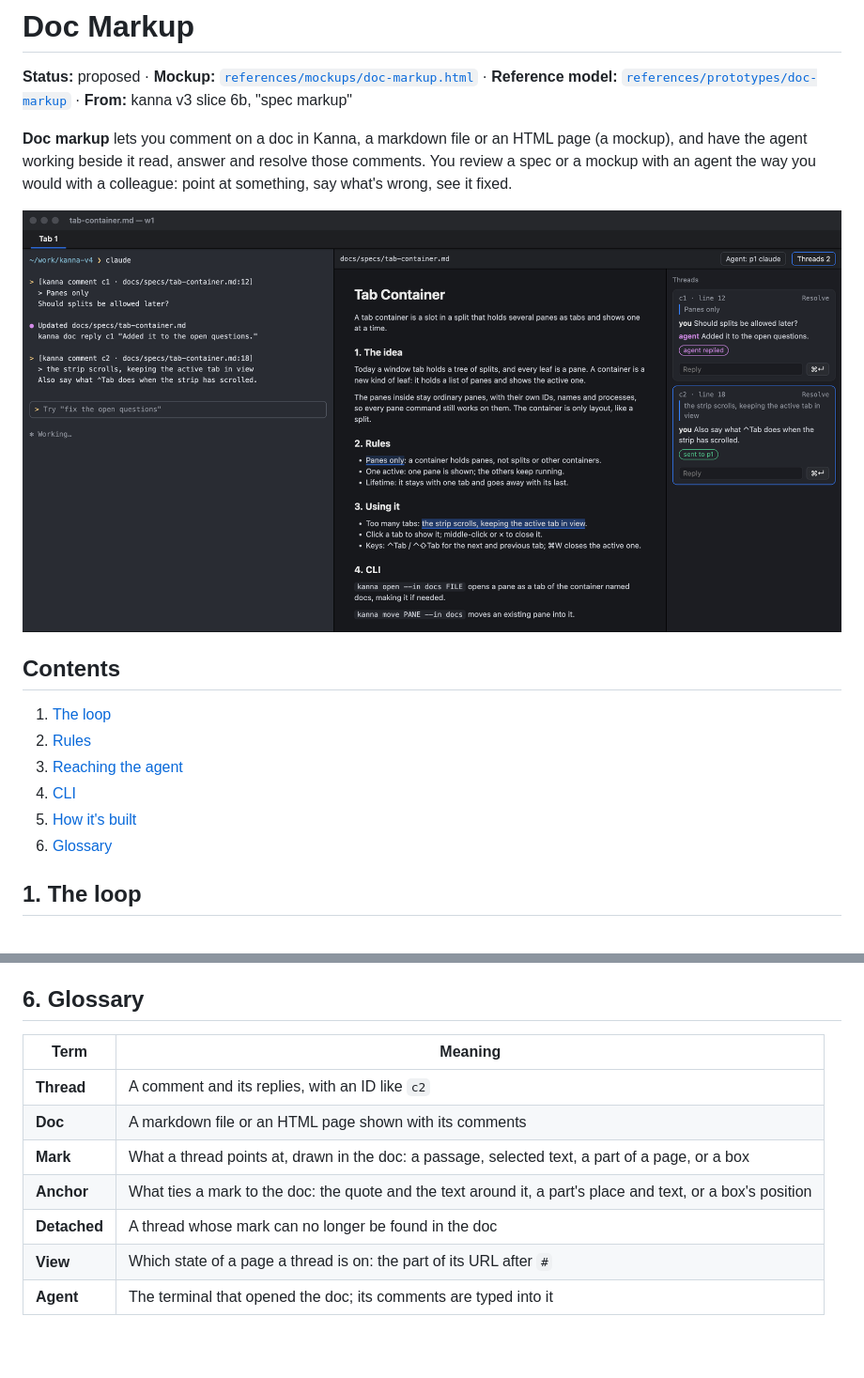
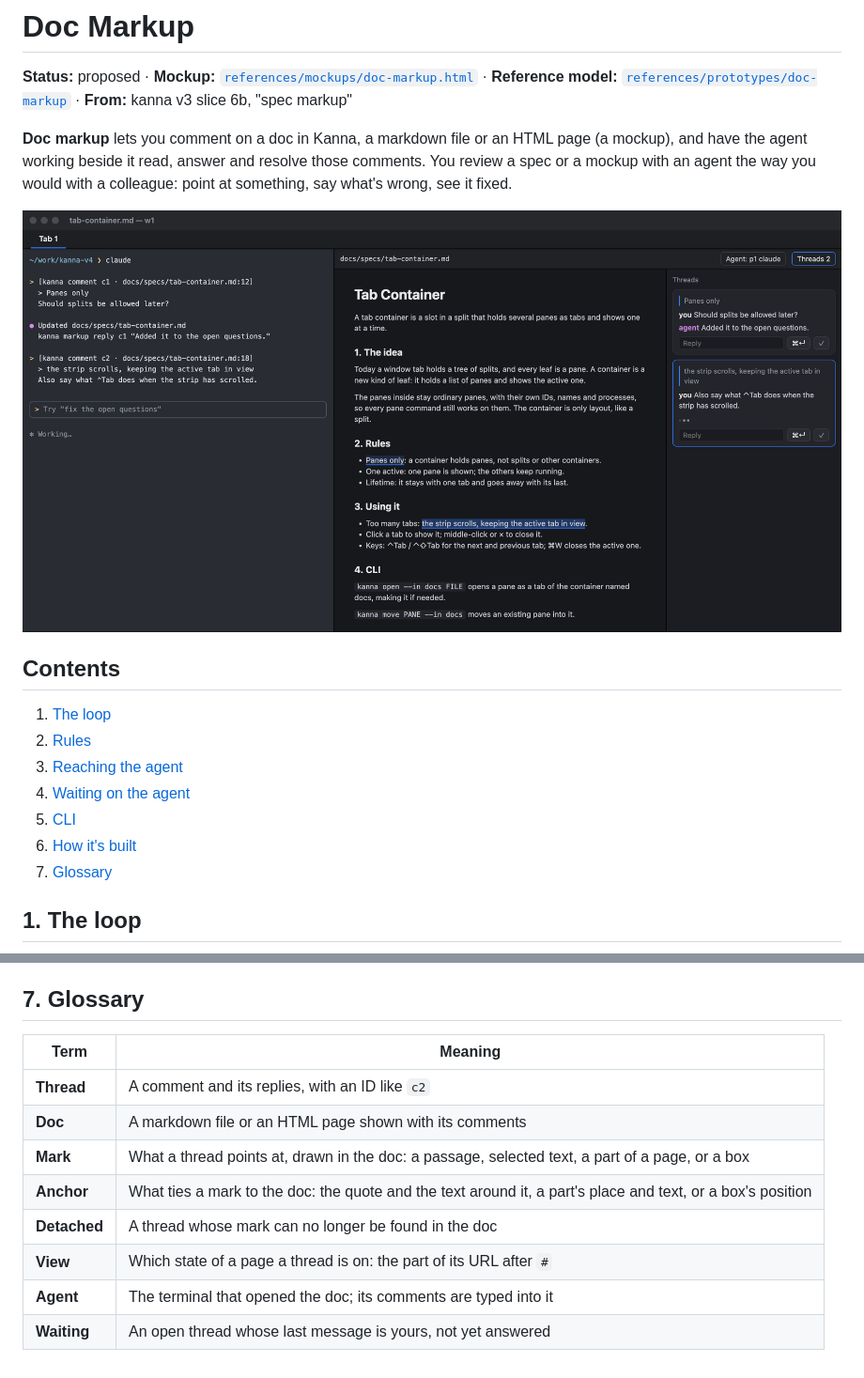
Before and after one commit to jemdiggity/kanna-v4, a Markdown page: docs/specs/doc-markup.md, 2 parts joined by grey strips. Shown: that part at 94% size. GitHub-like rendering; pictures changed too: docs/specs/doc-markup.png; blank space fills up the shorter version.

```diff
--- a/docs/specs/doc-markup.md
+++ b/docs/specs/doc-markup.md
@@ -11,9 +11,10 @@
 1. [The loop](#1-the-loop)
 2. [Rules](#2-rules)
 3. [Reaching the agent](#3-reaching-the-agent)
-4. [CLI](#4-cli)
-5. [How it's built](#5-how-its-built)
-6. [Glossary](#6-glossary)
+4. [Waiting on the agent](#4-waiting-on-the-agent)
+5. [CLI](#5-cli)
+6. [How it's built](#6-how-its-built)
+7. [Glossary](#7-glossary)
 
 ## 1. The loop
 
@@ -150,7 +173,7 @@ flowchart LR
 - **Stored** in `<repo>/.kanna/docs/`, one file per doc, so threads survive restarts.
 - **Built so far:** both panes have the native comment UI, matching the reference model (e2e `md_comments` drives the markdown pane, `page_comments` a page, and both screenshot it). Until the daemon's doc store lands, the app reads and writes the reference model's files directly, so the prototype's `kanna-doc reply` and `resolve` (and the skill) work with it unchanged.
 
-## 6. Glossary
+## 7. Glossary
 
 | Term | Meaning |
 |---|---|
@@ -161,3 +184,4 @@ flowchart LR
 | **Detached** | A thread whose mark can no longer be found in the doc |
 | **View** | Which state of a page a thread is on: the part of its URL after `#` |
 | **Agent** | The terminal that opened the doc; its comments are typed into it |
+| **Waiting** | An open thread whose last message is yours, not yet answered |
```
Also changed, not shown: other parts of docs/specs/doc-markup.md (+25 -3 lines), docs/specs/doc-markup-page-waiting.png (added), docs/specs/doc-markup-waiting.png (added).
